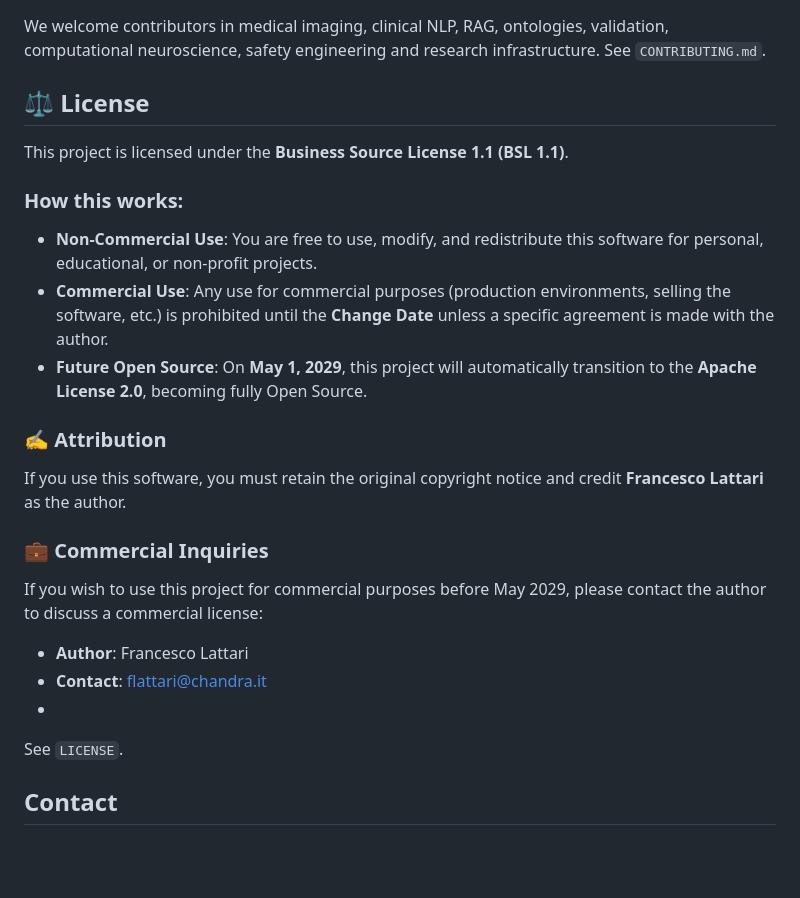
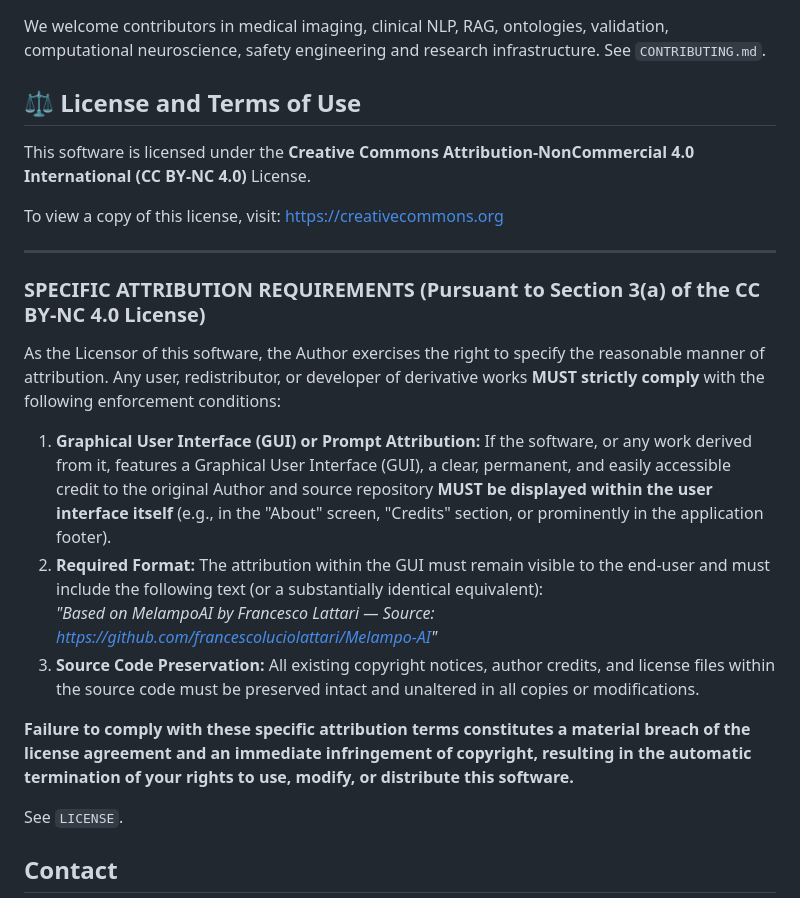
Before and after one commit to francescoluciolattari/Melampo-AI, a Markdown page: README.md, the part around the change. Rendered like a GitHub page; blank space fills up the shorter version.

```diff
--- a/README.md
+++ b/README.md
@@ -137,23 +137,25 @@ melampo-weaviate-schema
 
 We welcome contributors in medical imaging, clinical NLP, RAG, ontologies, validation, computational neuroscience, safety engineering and research infrastructure. See `CONTRIBUTING.md`.
 
-## ⚖️ License
+## ⚖️ License and Terms of Use
 
-This project is licensed under the **Business Source License 1.1 (BSL 1.1)**.
+This software is licensed under the **Creative Commons Attribution-NonCommercial 4.0 International (CC BY-NC 4.0)** License.
 
-### How this works:
-*   **Non-Commercial Use**: You are free to use, modify, and redistribute this software for personal, educational, or non-profit projects.
-*   **Commercial Use**: Any use for commercial purposes (production environments, selling the software, etc.) is prohibited until the **Change Date** unless a specific agreement is made with the author.
-*   **Future Open Source**: On **May 1, 2029**, this project will automatically transition to the **Apache License 2.0**, becoming fully Open Source.
+To view a copy of this license, visit: https://creativecommons.org
 
-### ✍️ Attribution
-If you use this software, you must retain the original copyright notice and credit **Francesco Lattari** as the author.
+---
 
-### 💼 Commercial Inquiries
-If you wish to use this project for commercial purposes before May 2029, please contact the author to discuss a commercial license:
-*   **Author**: Francesco Lattari
-*   **Contact**: [flattari@chandra.it](mailto:flattari@chandra.it)
-*
+### SPECIFIC ATTRIBUTION REQUIREMENTS (Pursuant to Section 3(a) of the CC BY-NC 4.0 License)
+
+As the Licensor of this software, the Author exercises the right to specify the reasonable manner of attribution. Any user, redistributor, or developer of derivative works **MUST strictly comply** with the following enforcement conditions:
+
+1. **Graphical User Interface (GUI) or Prompt
+   Attribution:** If the software, or any work derived from it, features a Graphical User Interface (GUI), a clear, permanent, and easily accessible credit to the original Author and source repository **MUST be displayed within the user interface itself** (e.g., in the "About" screen, "Credits" section, or prominently in the application footer).
+3. **Required Format:** The attribution within the GUI must remain visible to the end-user and must include the following text (or a substantially identical equivalent):
+   *"Based on MelampoAI by Francesco Lattari — Source: https://github.com/francescoluciolattari/Melampo-AI"*
+4. **Source Code Preservation:** All existing copyright notices, author credits, and license files within the source code must be preserved intact and unaltered in all copies or modifications.
+
+**Failure to comply with these specific attribution terms constitutes a material breach of the license agreement and an immediate infringement of copyright, resulting in the automatic termination of your rights to use, modify, or distribute this software.**
 
 See `LICENSE`.
 
```
